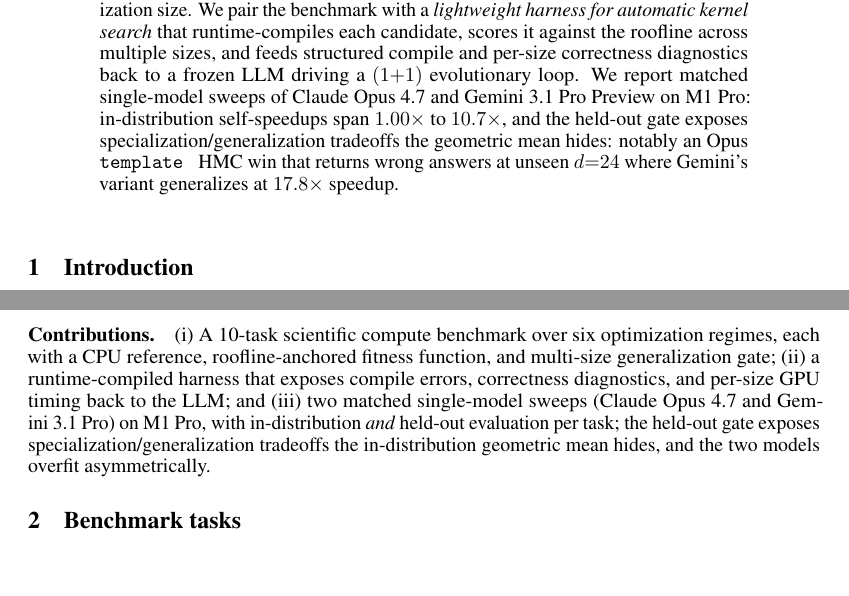
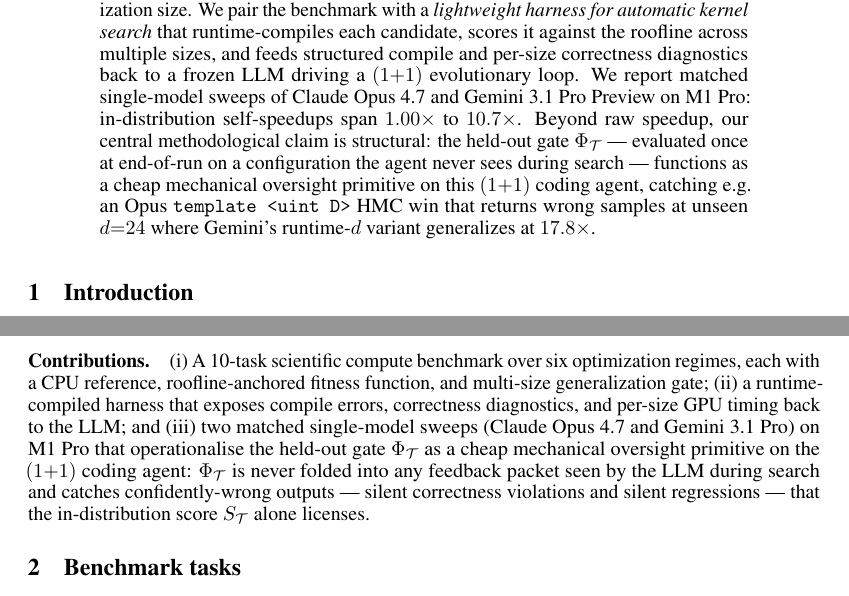
Before and after one commit to vicgalle/metal-sci-kernels, a LaTeX paper (paper/paper.tex): two parts of pages 1 and 2 of 11, joined at a grey line, cut so that both start at the same text, the shorter picture padded with empty space. Compiled offline with pdfLaTeX.

Commit message:
better abstract

```diff
--- a/paper/paper.tex
+++ b/paper/paper.tex
@@ -39,11 +39,7 @@
 \maketitle
 
 \begin{abstract}
- We present \textsc{Metal-Sci}, a 10-task benchmark of scientific Apple  Silicon Metal compute kernels spanning six optimization regimes (stencils, all-pairs, multi-field Boltzmann, neighbor-list molecular dynamics, multi-kernel PDE, FFT). Each task ships a CPU reference, a  roofline-anchored fitness function, and a held-out generalization size. We pair the benchmark with a \emph{lightweight harness for automatic kernel search} that runtime-compiles each candidate, scores it against the roofline across multiple sizes, and feeds structured compile and per-size correctness diagnostics back to a frozen LLM driving a $(1{+}1)$ evolutionary loop. We report matched single-model sweeps of  Claude Opus~4.7 and Gemini~3.1 Pro Preview on M1~Pro: in-distribution   self-speedups span $1.00\times$ to $10.7\times$, and the held-out gate
-  exposes specialization/generalization tradeoffs the geometric mean
-  hides: notably an Opus \texttt{template } HMC win that
-  returns wrong answers at unseen $d{=}24$ where Gemini's variant
-  generalizes at $17.8\times$ speedup.
+ We present \textsc{Metal-Sci}, a 10-task benchmark of scientific Apple  Silicon Metal compute kernels spanning six optimization regimes (stencils, all-pairs, multi-field Boltzmann, neighbor-list molecular dynamics, multi-kernel PDE, FFT). Each task ships a CPU reference, a  roofline-anchored fitness function, and a held-out generalization size. We pair the benchmark with a \emph{lightweight harness for automatic kernel search} that runtime-compiles each candidate, scores it against the roofline across multiple sizes, and feeds structured compile and per-size correctness diagnostics back to a frozen LLM driving a $(1{+}1)$ evolutionary loop. We report matched single-model sweeps of  Claude Opus~4.7 and Gemini~3.1 Pro Preview on M1~Pro: in-distribution self-speedups span $1.00\times$ to $10.7\times$. Beyond raw speedup, our central methodological claim is structural: the held-out gate $\Phi_\mathcal{T}$ --- evaluated once at end-of-run on a configuration the agent never sees during search --- functions as a cheap mechanical oversight primitive on this $(1{+}1)$ coding agent, catching e.g.\ an Opus \texttt{template <uint D>} HMC win that returns wrong samples at unseen $d{=}24$ where Gemini's runtime-$d$ variant generalizes at $17.8\times$.
 \end{abstract}
 
 \section{Introduction}
@@ -81,10 +77,7 @@
 
 \paragraph{Contributions.} (i) A 10-task scientific compute benchmark over
 six optimization regimes, each with a CPU reference, roofline-anchored
-fitness function, and multi-size generalization gate; (ii) a runtime-compiled harness that exposes compile errors, correctness diagnostics, and per-size GPU timing back to the LLM; and (iii) two matched single-model sweeps (Claude Opus~4.7 and Gemini~3.1~Pro) on M1~Pro, with
-in-distribution \emph{and} held-out evaluation per task; the held-out
-gate exposes specialization/generalization tradeoffs the in-distribution
-geometric mean hides, and the two models overfit asymmetrically.
+fitness function, and multi-size generalization gate; (ii) a runtime-compiled harness that exposes compile errors, correctness diagnostics, and per-size GPU timing back to the LLM; and (iii) two matched single-model sweeps (Claude Opus~4.7 and Gemini~3.1~Pro) on M1~Pro that operationalise the held-out gate $\Phi_\mathcal{T}$ as a cheap mechanical oversight primitive on the $(1{+}1)$ coding agent: $\Phi_\mathcal{T}$ is never folded into any feedback packet seen by the LLM during search and catches confidently-wrong outputs --- silent correctness violations and silent regressions --- that the in-distribution score $S_\mathcal{T}$ alone licenses.
 
 \section{Benchmark tasks}
 \label{sec:tasks}
```
Also changed, not shown: paper/paper.pdf, 2 other files.
